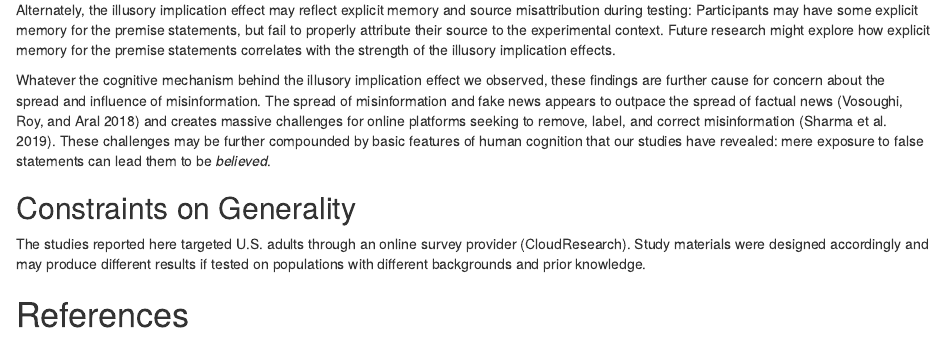
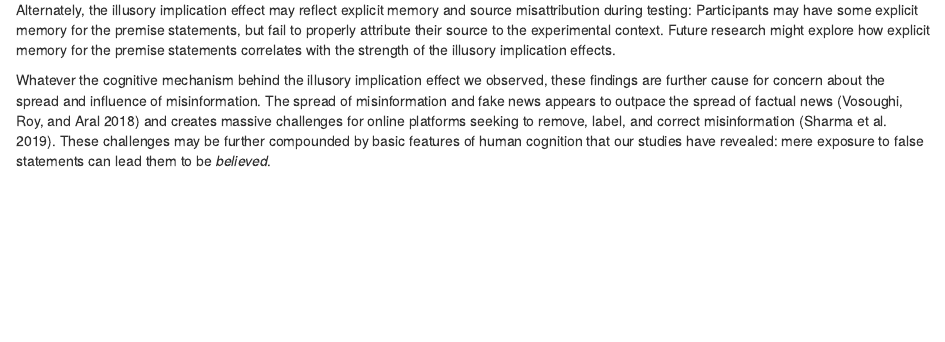
Before and after one commit to derekpowell/illusory-implication, an R Markdown document (paper/paper-papaja.Rmd): the page in a window 1100 px wide, from 8700 px down. Rendered offline with R 4.5, knitr and Pandoc, with nearby package versions; some code elsewhere in the file could not run offline.

Commit message:
rm constraints on generality

```diff
--- a/paper/paper-papaja.Rmd
+++ b/paper/paper-papaja.Rmd
@@ -1000,9 +1000,6 @@ Alternately, the illusory implication effect may reflect explicit memory and sou
 
 Whatever the cognitive mechanism behind the illusory implication effect we observed, these findings are further cause for concern about the spread and influence of misinformation. The spread of misinformation and fake news appears to outpace the spread of factual news [@vosoughi.etal2018] and creates massive challenges for online platforms seeking to remove, label, and correct misinformation [@sharma.etal2019]. These challenges may be further compounded by basic features of human cognition  that our studies have revealed: mere exposure to false statements can lead them to be _believed_.
 
-## Constraints on Generality
-
-The studies reported here targeted U.S. adults through an online survey provider (CloudResearch). Study materials were designed accordingly and may produce different results if tested on populations with different backgrounds and prior knowledge.
 
 \newpage
 
```
